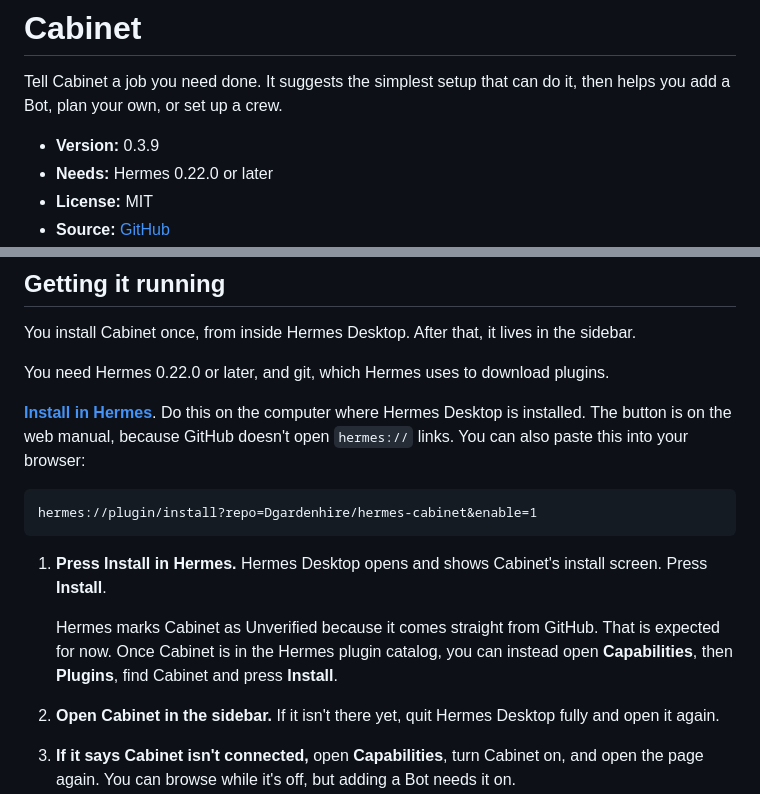
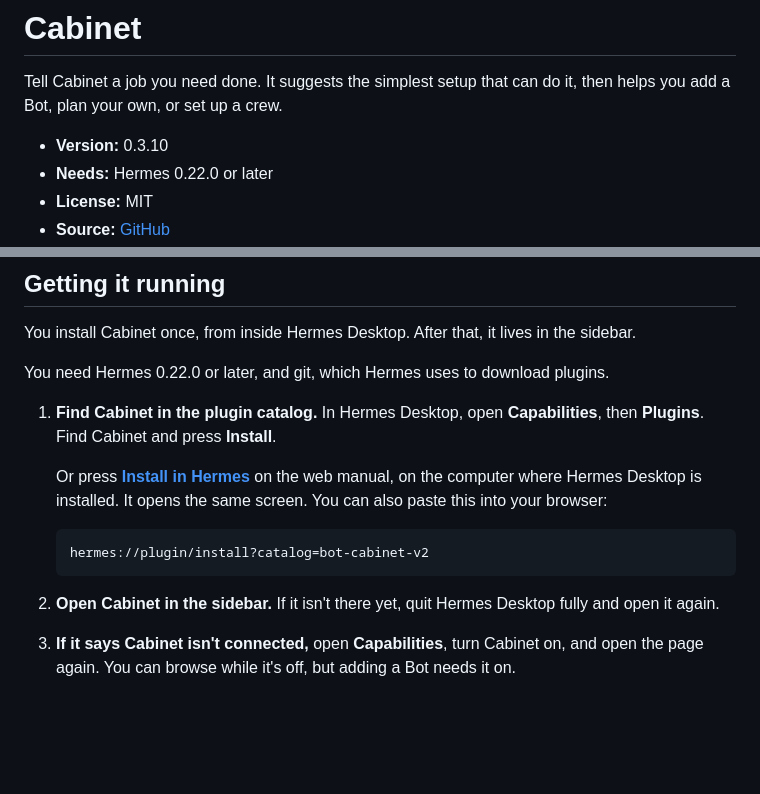
Before and after one commit to Dgardenhire/hermes-cabinet, a Markdown page: docs/MANUAL.md, 2 parts joined by grey strips. Drawn GitHub-style; blank space fills up the shorter version.

````diff
--- a/docs/MANUAL.md
+++ b/docs/MANUAL.md
@@ -8,7 +8,7 @@ Hermes Desktop plugin
 
 Tell Cabinet a job you need done. It suggests the simplest setup that can do it, then helps you add a Bot, plan your own, or set up a crew.
 
-- **Version:** 0.3.9
+- **Version:** 0.3.10
 - **Needs:** Hermes 0.22.0 or later
 - **License:** MIT
 - **Source:** [GitHub](https://github.com/Dgardenhire/hermes-cabinet)
@@ -36,15 +36,13 @@ You install Cabinet once, from inside Hermes Desktop. After that, it lives in th
 
 You need Hermes 0.22.0 or later, and git, which Hermes uses to download plugins.
 
-**[Install in Hermes](https://botcabinet.com/hermes/manual/#install)**. Do this on the computer where Hermes Desktop is installed. The button is on the web manual, because GitHub doesn't open `hermes://` links. You can also paste this into your browser:
+1. **Find Cabinet in the plugin catalog.** In Hermes Desktop, open **Capabilities**, then **Plugins**. Find Cabinet and press **Install**.
 
-```text
-hermes://plugin/install?repo=Dgardenhire/hermes-cabinet&enable=1
-```
+   Or press **[Install in Hermes](https://botcabinet.com/hermes/manual/#install)** on the web manual, on the computer where Hermes Desktop is installed. It opens the same screen. You can also paste this into your browser:
 
-1. **Press Install in Hermes.** Hermes Desktop opens and shows Cabinet's install screen. Press **Install**.
-
-   Hermes marks Cabinet as Unverified because it comes straight from GitHub. That is expected for now. Once Cabinet is in the Hermes plugin catalog, you can instead open **Capabilities**, then **Plugins**, find Cabinet and press **Install**.
+   ```text
+   hermes://plugin/install?catalog=bot-cabinet-v2
+   ```
 
 2. **Open Cabinet in the sidebar.** If it isn't there yet, quit Hermes Desktop fully and open it again.
 
````
Also changed, not shown: README.md (+10 -16 lines).
